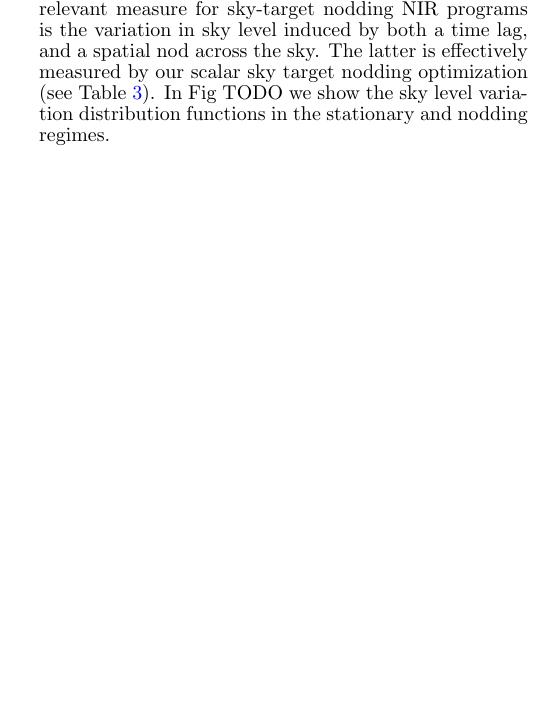
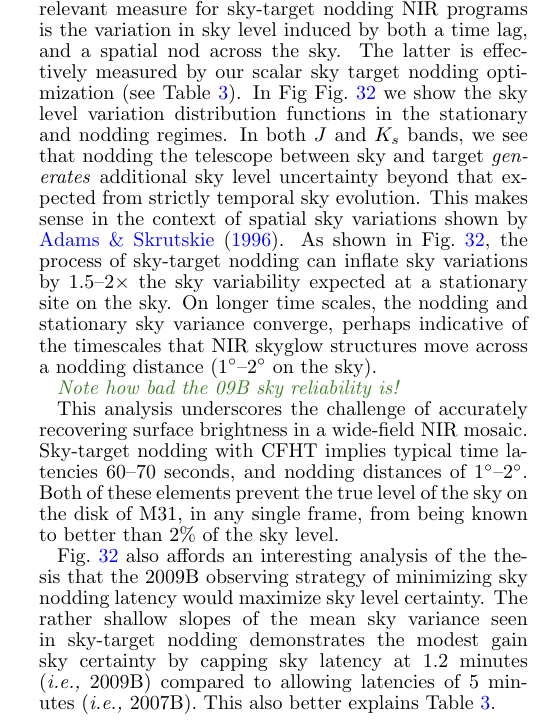
Before and after one commit to jonathansick/skysubpub, a LaTeX document (skysub.tex): part of one column of page 15 of 18, cut so that both start at the same text, the shorter picture padded with empty space. Compiled offline with pdfLaTeX; a LaTeX package or settings file that is missing is left out.

Commit message:
Sky level variation distribution functions

```diff
--- a/skysub.tex
+++ b/skysub.tex
@@ -1224,4 +1224,18 @@ Individual sky image pairs are shown as black points; the solid red line measure
 
 While \Fig{pairwise_skyvar} measures the variation in sky level at a stationary site (fixed coordinate) on the sky, a more relevant measure for sky-target nodding NIR programs is the variation in sky level induced by both a time lag, and a spatial nod across the sky.
 The latter is effectively measured by our scalar sky target nodding optimization (see \Tab{offset_hierarchy}).
-In Fig TODO we show the sky level variation distribution functions in the stationary and nodding regimes.
+In Fig \Fig{nodding_stationary_skyvar_skyfrac} we show the sky level variation distribution functions in the stationary and nodding regimes.
+In both $J$ and $K_s$ bands, we see that nodding the telescope between sky and target \emph{generates} additional sky level uncertainty beyond that expected from strictly temporal sky evolution.
+This makes sense in the context of spatial sky variations shown by \cite{Adams:1996}.
+As shown in \Fig{nodding_stationary_skyvar_skyfrac}, the process of sky-target nodding can inflate sky variations by 1.5--2$\times$ the sky variability expected at a stationary site on the sky.
+On longer time scales, the nodding and stationary sky variance converge, perhaps indicative of the timescales that NIR skyglow structures move across a nodding distance ($1\arcdeg$--$2\arcdeg$ on the sky).
+
+\comment{Note how bad the 09B sky reliability is!}
+
+This analysis underscores the challenge of accurately recovering surface brightness in a wide-field NIR mosaic.
+Sky-target nodding with CFHT implies typical time latencies 60--70~seconds, and nodding distances of $1\arcdeg$--$2\arcdeg$.
+Both of these elements prevent the true level of the sky on the disk of M31, in any single frame, from being known to better than 2\% of the sky level.
+
+\Fig{nodding_stationary_skyvar_skyfrac} also affords an interesting analysis of the thesis that the 2009B observing strategy of minimizing sky nodding latency would maximize sky level certainty.
+The rather shallow slopes of the mean sky variance seen in sky-target nodding demonstrates the modest gain sky certainty by capping sky latency at 1.2 minutes (\ie 2009B) compared to allowing latencies of 5 minutes (\ie 2007B).
+This also better explains \Tab{offset_hierarchy}.
```
Also changed, not shown: skysub.bbl, skysub.tex (10 more changed lines).
